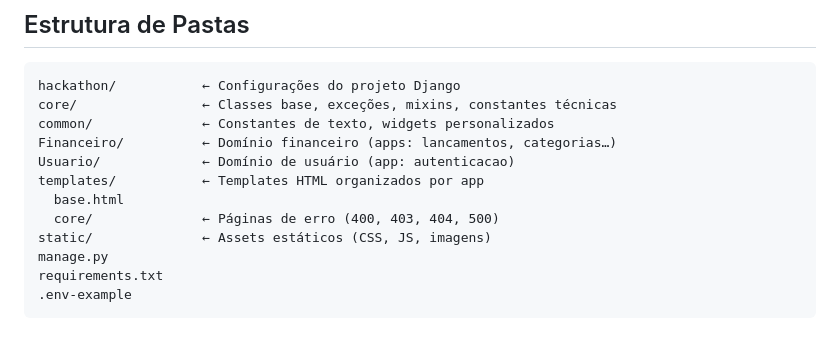
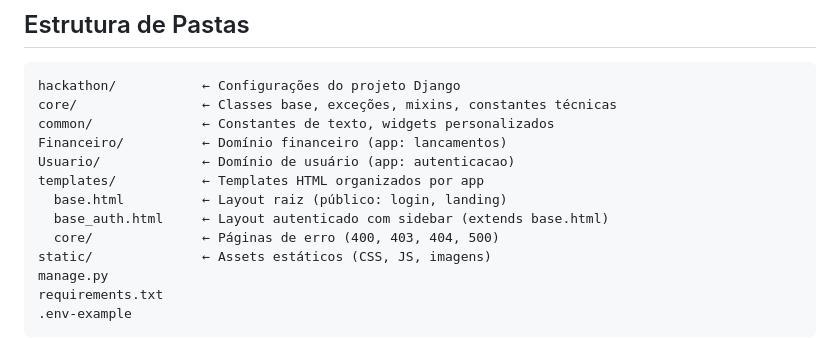
Before and after one commit to soareslucas9090/Hackathon, a Markdown page: README.md, the part around the change. GitHub-like rendering.

Commit message:
feat: atualiza estrutura de pastas e padrões de templates no README e instruções do Copilot

```diff
--- a/README.md
+++ b/README.md
@@ -108,10 +108,11 @@ Domínio (ex: Financeiro)/
 hackathon/           ← Configurações do projeto Django
 core/                ← Classes base, exceções, mixins, constantes técnicas
 common/              ← Constantes de texto, widgets personalizados
-Financeiro/          ← Domínio financeiro (apps: lancamentos, categorias…)
+Financeiro/          ← Domínio financeiro (app: lancamentos)
 Usuario/             ← Domínio de usuário (app: autenticacao)
 templates/           ← Templates HTML organizados por app
-  base.html
+  base.html          ← Layout raiz (público: login, landing)
+  base_auth.html     ← Layout autenticado com sidebar (extends base.html)
   core/              ← Páginas de erro (400, 403, 404, 500)
 static/              ← Assets estáticos (CSS, JS, imagens)
 manage.py
```
Also changed, not shown: .github/copilot-instructions.md (+6 -3 lines).
